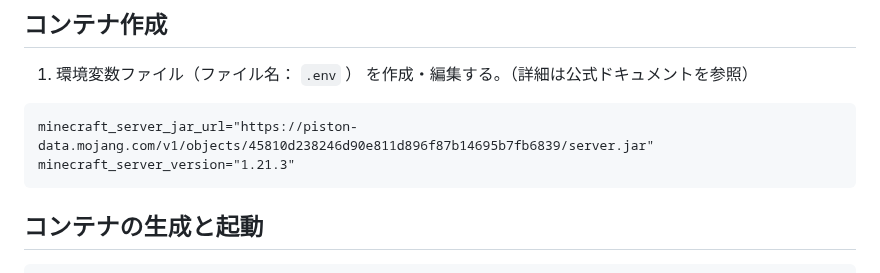
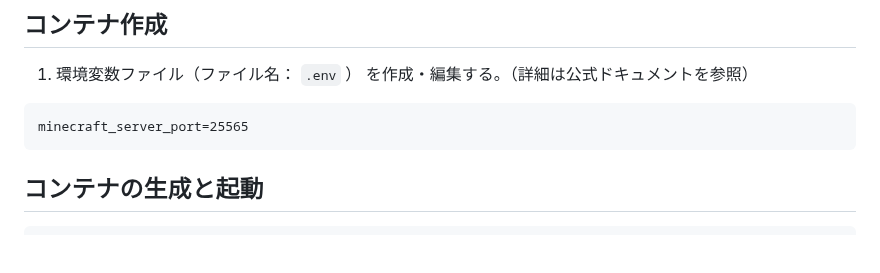
Before and after one commit to n138-kz/Dockerfile.minecraft, a Markdown page: .github/README.md, the part around the change. GitHub-like rendering; blank space fills up the shorter version.

````diff
--- a/.github/README.md
+++ b/.github/README.md
@@ -136,8 +136,7 @@
 1. 環境変数ファイル（ファイル名： `.env` ） を作成・編集する。（詳細は公式ドキュメントを参照）
 
 ```c:.env
-minecraft_server_jar_url="https://piston-data.mojang.com/v1/objects/45810d238246d90e811d896f87b14695b7fb6839/server.jar"
-minecraft_server_version="1.21.3"
+minecraft_server_port=25565
 ```
 
 ## コンテナの生成と起動
````
